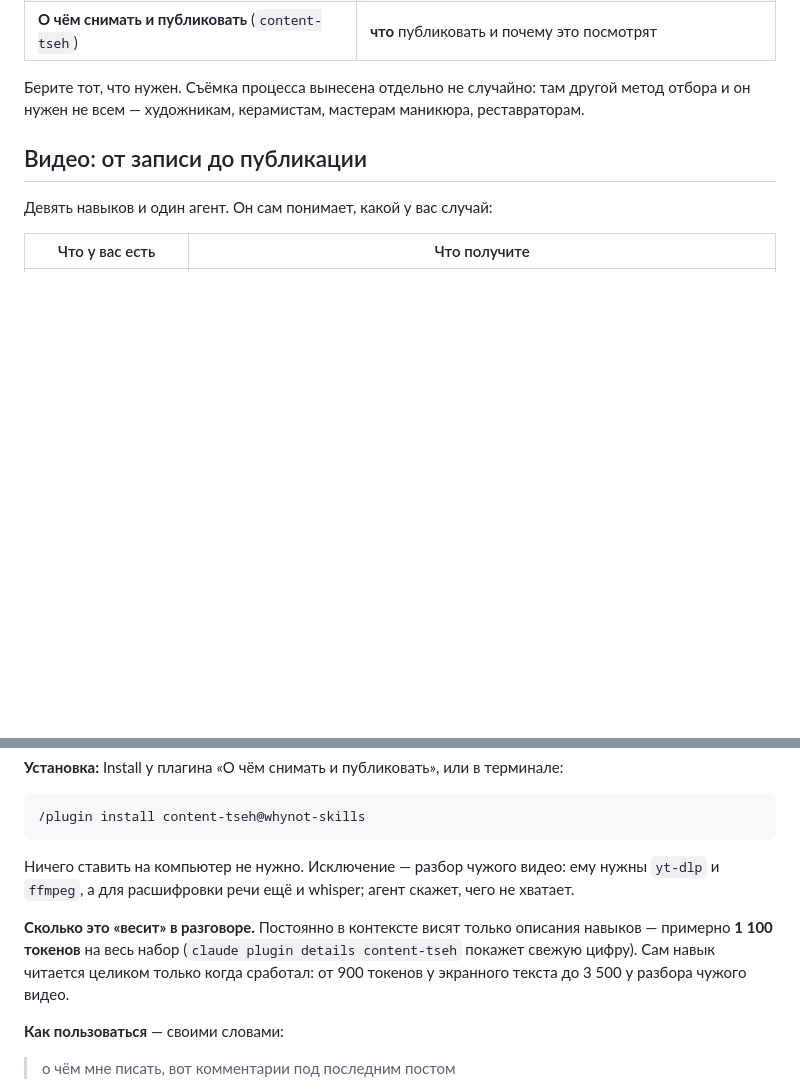
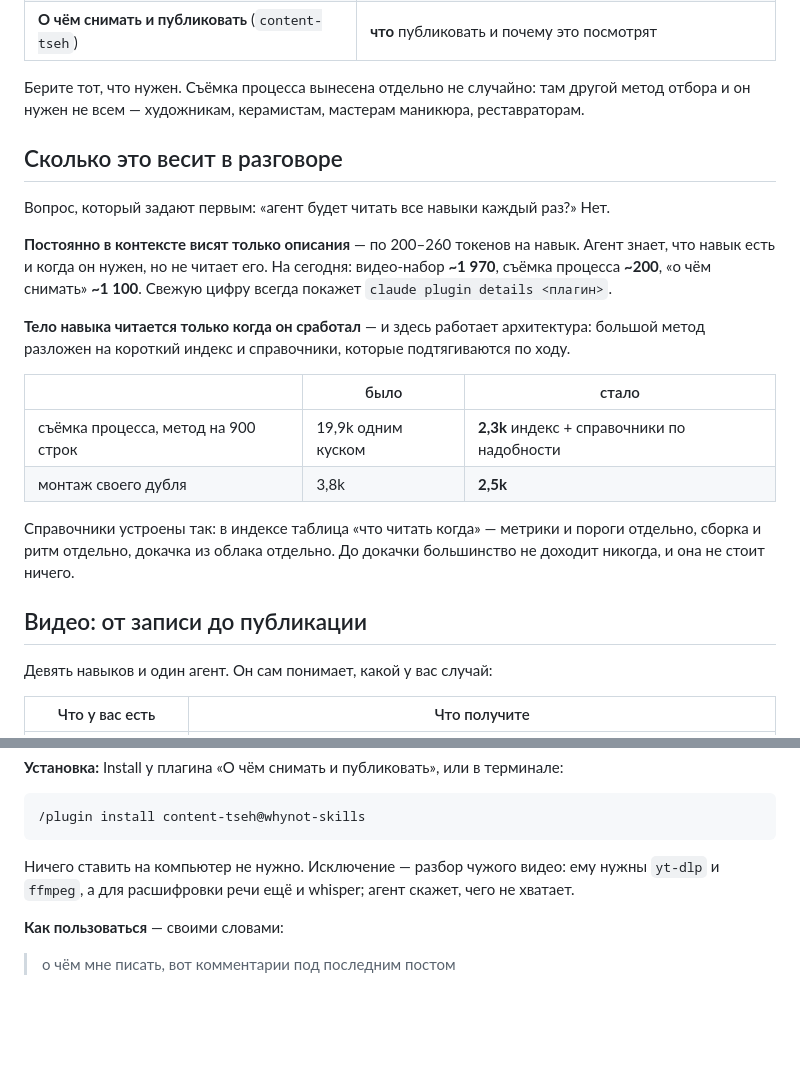
Before and after one commit to LenaWhynot/whynot-skills, a Markdown page: README.md, 2 parts joined by grey strips. Rendered like a GitHub page; blank space fills up the shorter version.

Commit message:
Раздел «сколько это весит» — один на все плагины
Отвечает на первый вопрос покупателя: нет, все навыки не читаются
каждый раз. Плюс цифры до/после разбивки на индекс и справочники.

Co-Authored-By: Claude Opus 5 <noreply@anthropic.com>

```diff
--- a/README.md
+++ b/README.md
@@ -12,6 +12,27 @@
 
 Берите тот, что нужен. Съёмка процесса вынесена отдельно не случайно: там другой метод
 отбора и он нужен не всем — художникам, керамистам, мастерам маникюра, реставраторам.
+
+## Сколько это весит в разговоре
+
+Вопрос, который задают первым: «агент будет читать все навыки каждый раз?» Нет.
+
+**Постоянно в контексте висят только описания** — по 200–260 токенов на навык. Агент
+знает, что навык есть и когда он нужен, но не читает его. На сегодня: видео-набор
+**~1 970**, съёмка процесса **~200**, «о чём снимать» **~1 100**. Свежую цифру всегда
+покажет `claude plugin details <плагин>`.
+
+**Тело навыка читается только когда он сработал** — и здесь работает архитектура:
+большой метод разложен на короткий индекс и справочники, которые подтягиваются по ходу.
+
+| | было | стало |
+|---|---|---|
+| съёмка процесса, метод на 900 строк | 19,9k одним куском | **2,3k** индекс + справочники по надобности |
+| монтаж своего дубля | 3,8k | **2,5k** |
+
+Справочники устроены так: в индексе таблица «что читать когда» — метрики и пороги
+отдельно, сборка и ритм отдельно, докачка из облака отдельно. До докачки большинство
+не доходит никогда, и она не стоит ничего.
 
 ## Видео: от записи до публикации
 
@@ -213,11 +234,6 @@ Instagram тоже умеет **напрямую, без посредника и
 Ничего ставить на компьютер не нужно. Исключение — разбор чужого видео: ему нужны
 `yt-dlp` и `ffmpeg`, а для расшифровки речи ещё и whisper; агент скажет, чего не хватает.
 
-**Сколько это «весит» в разговоре.** Постоянно в контексте висят только описания навыков —
-примерно **1 100 токенов** на весь набор (`claude plugin details content-tseh` покажет
-свежую цифру). Сам навык читается целиком только когда сработал: от 900 токенов
-у экранного текста до 3 500 у разбора чужого видео.
-
 **Как пользоваться** — своими словами:
 
 > о чём мне писать, вот комментарии под последним постом
```
